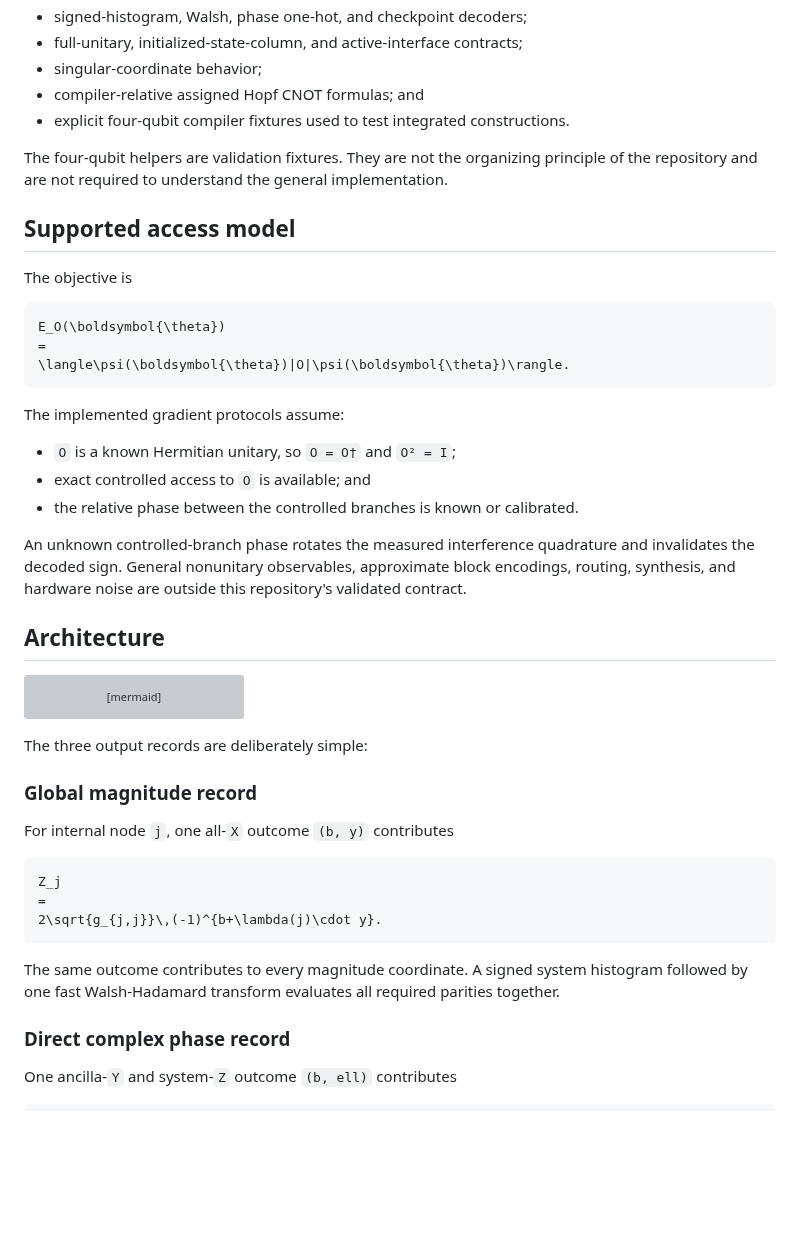
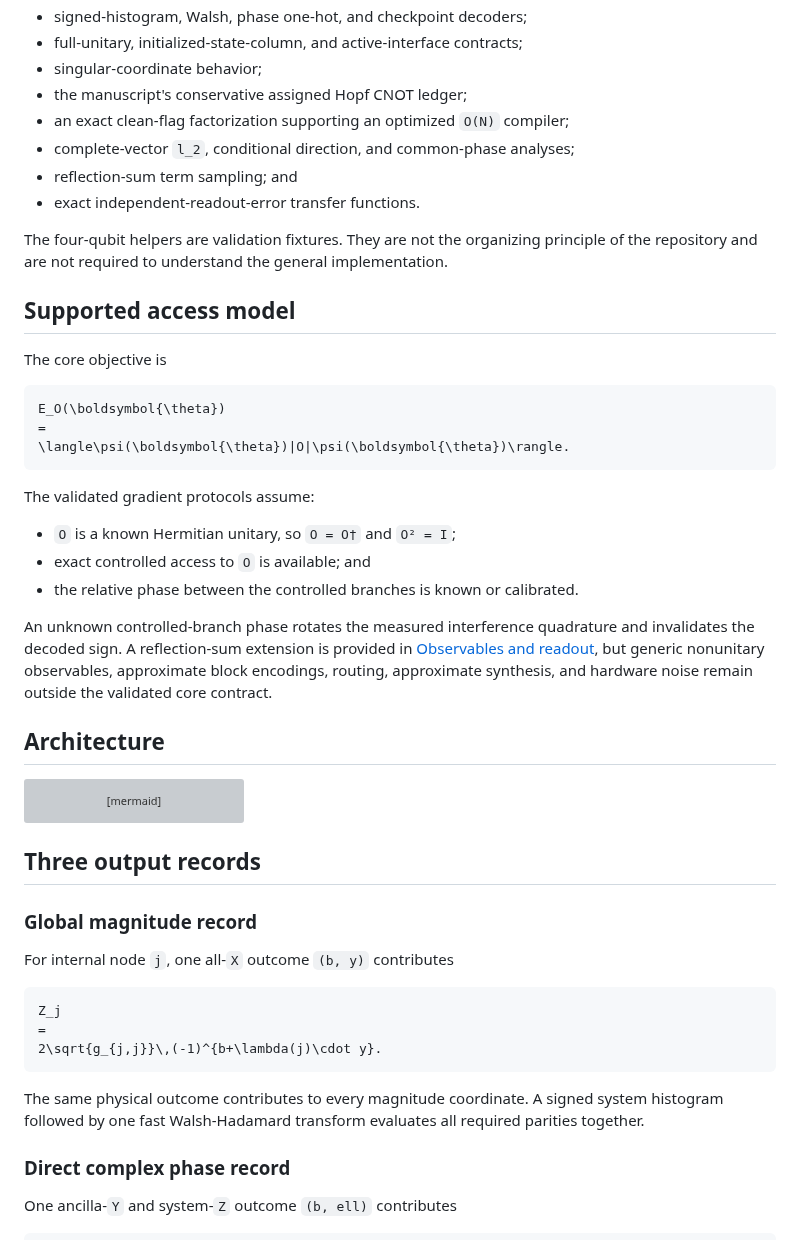
Before and after one commit to GoGoKo699/Hopf-QBP, a Markdown page: README.md, the part around one of its changes. GitHub-like rendering; blank space fills up the shorter version; grey boxes are pictures that could not be loaded.

````diff
--- a/README.md
+++ b/README.md
@@ -38,8 +60,11 @@ implements and validates:
 - signed-histogram, Walsh, phase one-hot, and checkpoint decoders;
 - full-unitary, initialized-state-column, and active-interface contracts;
 - singular-coordinate behavior;
-- compiler-relative assigned Hopf CNOT formulas; and
-- explicit four-qubit compiler fixtures used to test integrated constructions.
+- the manuscript's conservative assigned Hopf CNOT ledger;
+- an exact clean-flag factorization supporting an optimized `O(N)` compiler;
+- complete-vector `l_2`, conditional direction, and common-phase analyses;
+- reflection-sum term sampling; and
+- exact independent-readout-error transfer functions.
 
 The four-qubit helpers are validation fixtures. They are not the organizing
 principle of the repository and are not required to understand the general
@@ -47,7 +72,7 @@ implementation.
 
 ## Supported access model
 
-The objective is
+The core objective is
 
 ```math
 E_O(\boldsymbol{\theta})
@@ -55,16 +80,18 @@ E_O(\boldsymbol{\theta})
 \langle\psi(\boldsymbol{\theta})|O|\psi(\boldsymbol{\theta})\rangle.
 ```
 
-The implemented gradient protocols assume:
+The validated gradient protocols assume:
 
 - `O` is a known Hermitian unitary, so `O = O†` and `O² = I`;
 - exact controlled access to `O` is available; and
 - the relative phase between the controlled branches is known or calibrated.
 
 An unknown controlled-branch phase rotates the measured interference
-quadrature and invalidates the decoded sign. General nonunitary observables,
-approximate block encodings, routing, synthesis, and hardware noise are outside
-this repository's validated contract.
+quadrature and invalidates the decoded sign. A reflection-sum extension is
+provided in [Observables and readout](docs/OBSERVABLES_AND_READOUT.md), but
+generic nonunitary observables, approximate block encodings, routing,
+approximate synthesis, and hardware noise remain outside the validated core
+contract.
 
 ## Architecture
 
@@ -87,7 +114,7 @@ flowchart LR
     M --> P[Complex phase gradient]
 ```
 
-The three output records are deliberately simple:
+## Three output records
 
 ### Global magnitude record
 
@@ -99,9 +126,9 @@ Z_j
 2\sqrt{g_{j,j}}\,(-1)^{b+\lambda(j)\cdot y}.
 ```
 
-The same outcome contributes to every magnitude coordinate. A signed system
-histogram followed by one fast Walsh-Hadamard transform evaluates all required
-parities together.
+The same physical outcome contributes to every magnitude coordinate. A signed
+system histogram followed by one fast Walsh-Hadamard transform evaluates all
+required parities together.
 
 ### Direct complex phase record
 
````
Also changed, not shown: other parts of README.md (+102 -43 lines).
